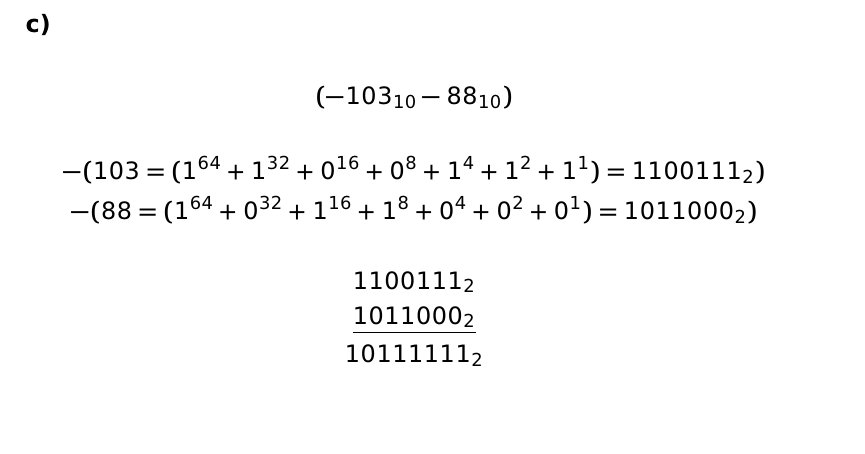
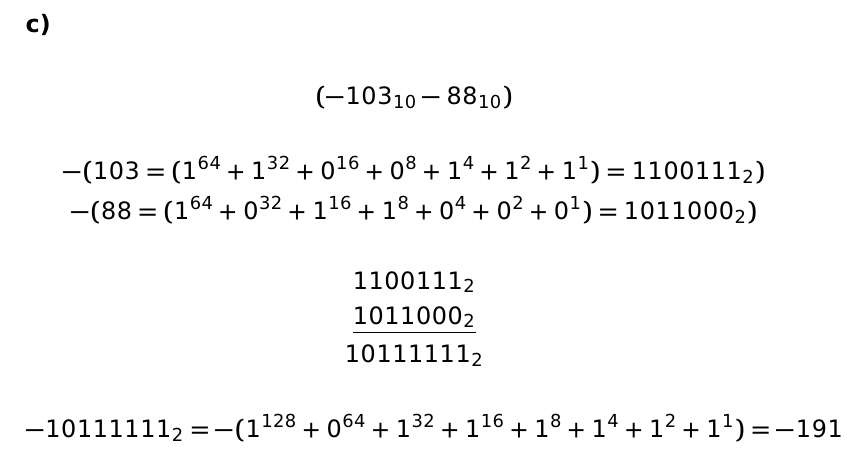
Before and after one commit to trentonknight/ece212_hmwk1_spring_2021, a LaTeX document (ece212_hmwk1_spring_2021.tex): part of page 11 of 11, cut so that both start at the same text. Compiled offline with pdfLaTeX.

Commit message:
modified:   ece212_hmwk1_spring_2021.aux 	modified:   ece212_hmwk1_spring_2021.log 	modified:   ece212_hmwk1_spring_2021.pdf 	modified:   ece212_hmwk1_spring_2021.tex

```diff
--- a/ece212_hmwk1_spring_2021.tex
+++ b/ece212_hmwk1_spring_2021.tex
@@ -259,6 +259,8 @@ Show all work. Assume 8-bit binary values.
 	\end{gather*}
 \subsection{}
 \begin{gather*}
-(-103_{10}- 88_{10})\\ \\-(103 = (1^{64} + 1^{32} + 0^{16} + 0^8 + 1^4 + 1^2 + 1^1) = 1100111_2) \\-(88 = (1^{64} + 0^{32} + 1^{16} + 1^8 + 0^4 + 0^2 + 0^1) = 1011000_2)\\ \\1100111_2 \\\underline{1011000_2}\\ 10111111_2 \end{gather*}
+(-103_{10}- 88_{10})\\ \\-(103 = (1^{64} + 1^{32} + 0^{16} + 0^8 + 1^4 + 1^2 + 1^1) = 1100111_2) \\-(88 = (1^{64} + 0^{32} + 1^{16} + 1^8 + 0^4 + 0^2 + 0^1) = 1011000_2)\\ \\1100111_2 \\\underline{1011000_2}\\ 10111111_2 \\ \\
+	-10111111_2 = -(1^{128} + 0^{64} + 1^{32} + 1^{16} + 1^8 + 1^4 + 1^2 + 1^1) = -191
+\end{gather*}
 
 \end{document}
```
Also changed, not shown: ece212_hmwk1_spring_2021.pdf, 2 other files.
